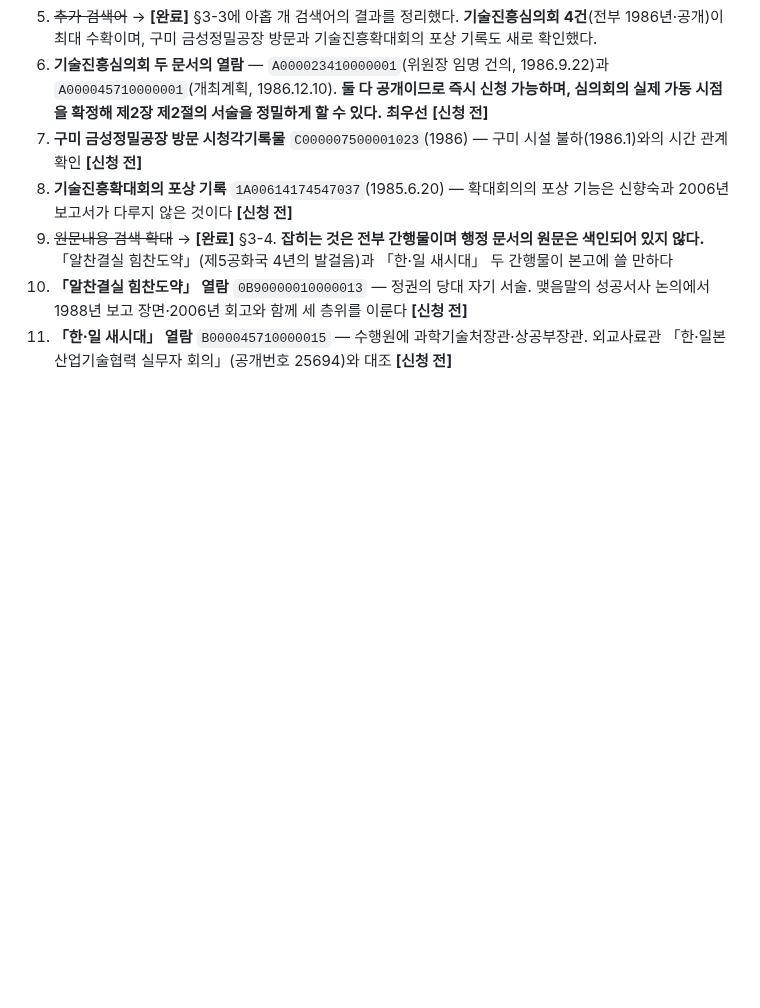
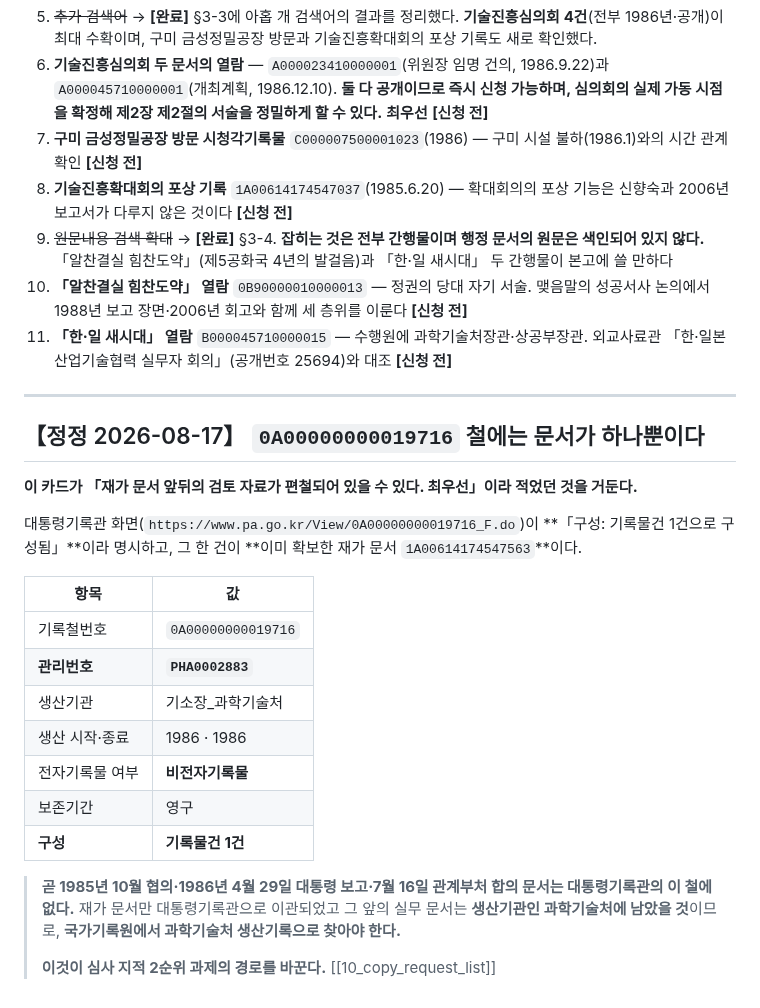
Before and after one commit to dms8588478-droid/thesis-1980s-korea-electronics, a Markdown page: research/source_card_pa_archive_search_2026_08_13.md, the part around the change. Rendered like a GitHub page; blank space fills up the shorter version.

```diff
--- a/research/source_card_pa_archive_search_2026_08_13.md
+++ b/research/source_card_pa_archive_search_2026_08_13.md
@@ -406,3 +406,25 @@ f.submit();
     이룬다 **[신청 전]**
 11. **「한·일 새시대」 열람** `B000045710000015` — 수행원에 과학기술처장관·상공부장관.
     외교사료관 「한·일본 산업기술협력 실무자 회의」(공개번호 25694)와 대조 **[신청 전]**
+
+---
+
+## 【정정 2026-08-17】 `0A00000000019716` 철에는 문서가 하나뿐이다
+
+**이 카드가 「재가 문서 앞뒤의 검토 자료가 편철되어 있을 수 있다. 최우선」이라 적었던 것을 거둔다.**
+
+대통령기록관 화면(`https://www.pa.go.kr/View/0A00000000019716_F.do`)이 **「구성: 기록물건 1건으로 구성됨」**이라 명시하고, 그 한 건이 **이미 확보한 재가 문서 `1A00614174547563`**이다.
+
+| 항목 | 값 |
+|---|---|
+| 기록철번호 | `0A00000000019716` |
+| **관리번호** | **`PHA0002883`** |
+| 생산기관 | 기소장_과학기술처 |
+| 생산 시작·종료 | 1986 · 1986 |
+| 전자기록물 여부 | **비전자기록물** |
+| 보존기간 | 영구 |
+| **구성** | **기록물건 1건** |
+
+> **곧 1985년 10월 협의·1986년 4월 29일 대통령 보고·7월 16일 관계부처 합의 문서는 대통령기록관의 이 철에 없다.** 재가 문서만 대통령기록관으로 이관되었고 그 앞의 실무 문서는 **생산기관인 과학기술처에 남았을 것**이므로, **국가기록원에서 과학기술처 생산기록으로 찾아야 한다.**
+>
+> **이것이 심사 지적 2순위 과제의 경로를 바꾼다.** [[10_copy_request_list]]
```
Also changed, not shown: docs/10_copy_request_list.md (+9 -5 lines).
